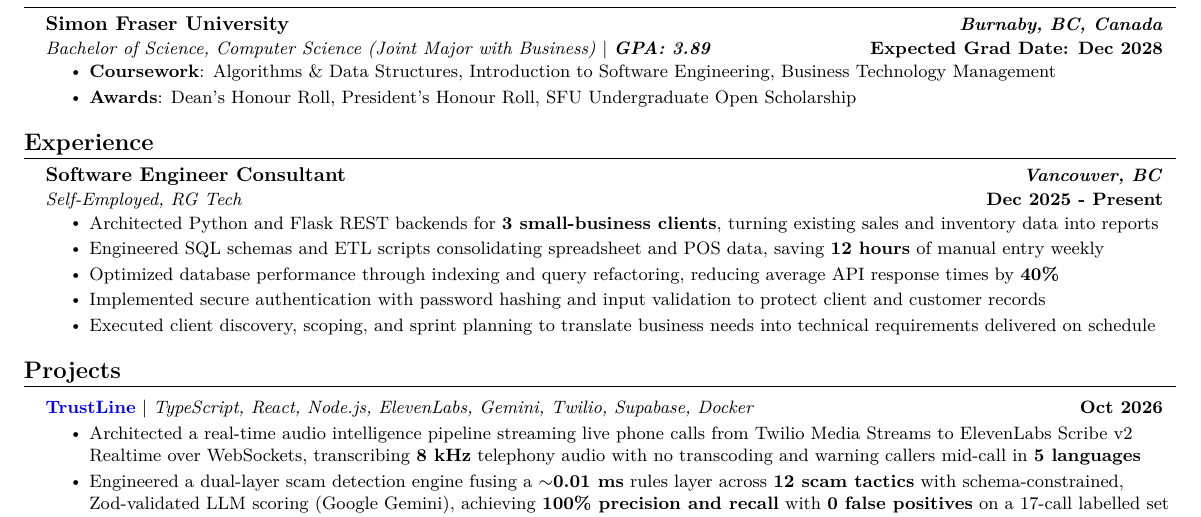
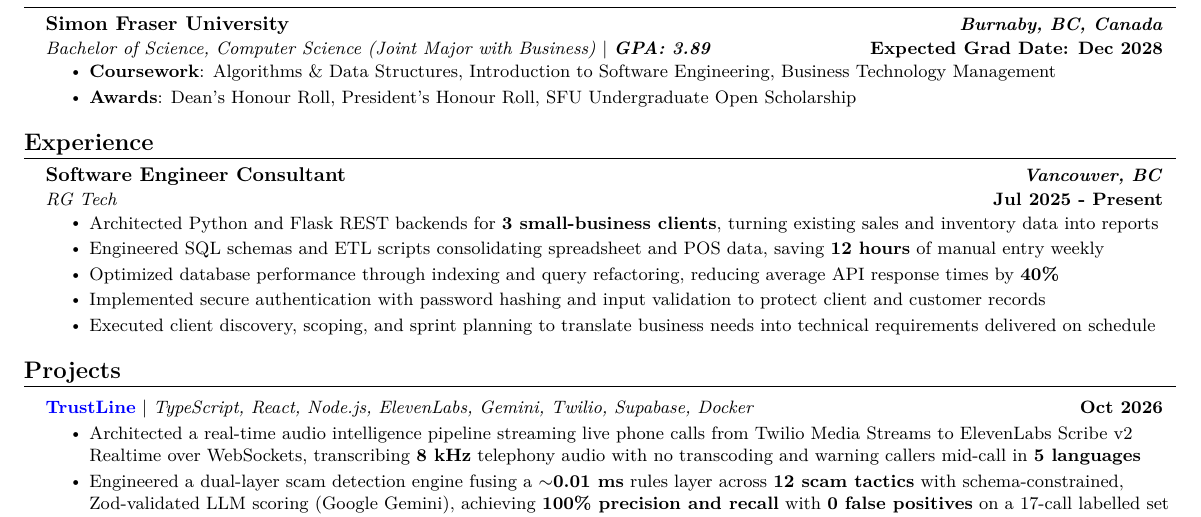
Before and after one commit to rishon-g/rishon-g, a LaTeX CV (resume.tex): part of the page, cut so that both start at the same text. Compiled offline with pdfLaTeX.

Commit message:
Update resume.tex

```diff
--- a/resume.tex
+++ b/resume.tex
@@ -125,8 +125,8 @@
 \section{Experience}
   \resumeSubHeadingListStart
     \resumeSubheading
-      {Software Engineer Consultant}{Dec 2025 - Present}
-      {Self-Employed, RG Tech}{Vancouver, BC}
+      {Software Engineer Consultant}{Jul 2025 - Present}
+      {RG Tech}{Vancouver, BC}
       \resumeItemListStart
          \resumeItem{Architected Python and Flask REST backends for \textbf{3 small-business clients}, turning existing sales and inventory data into reports}
          \resumeItem{Engineered SQL schemas and ETL scripts consolidating spreadsheet and POS data, saving \textbf{12 hours} of manual entry weekly}
```
